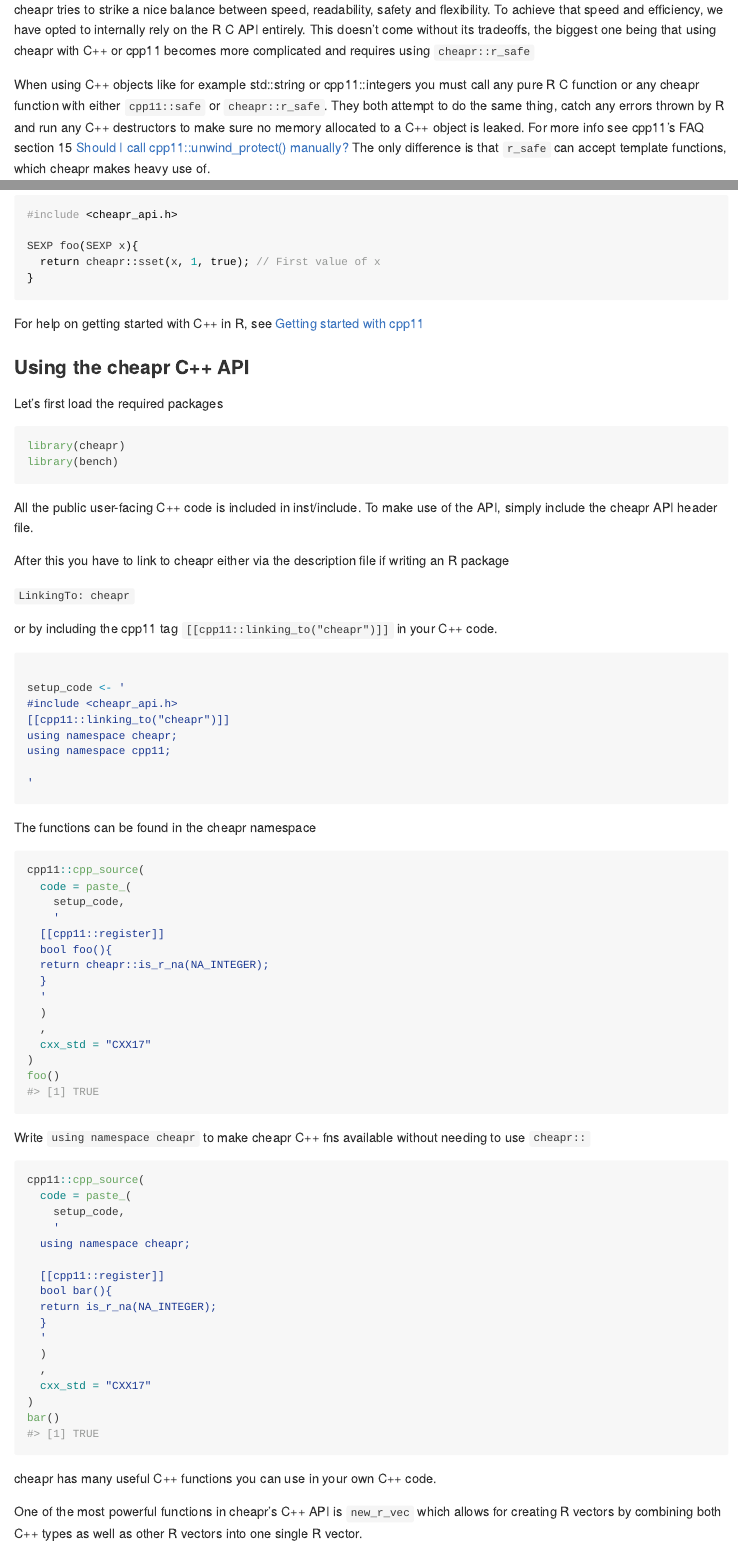
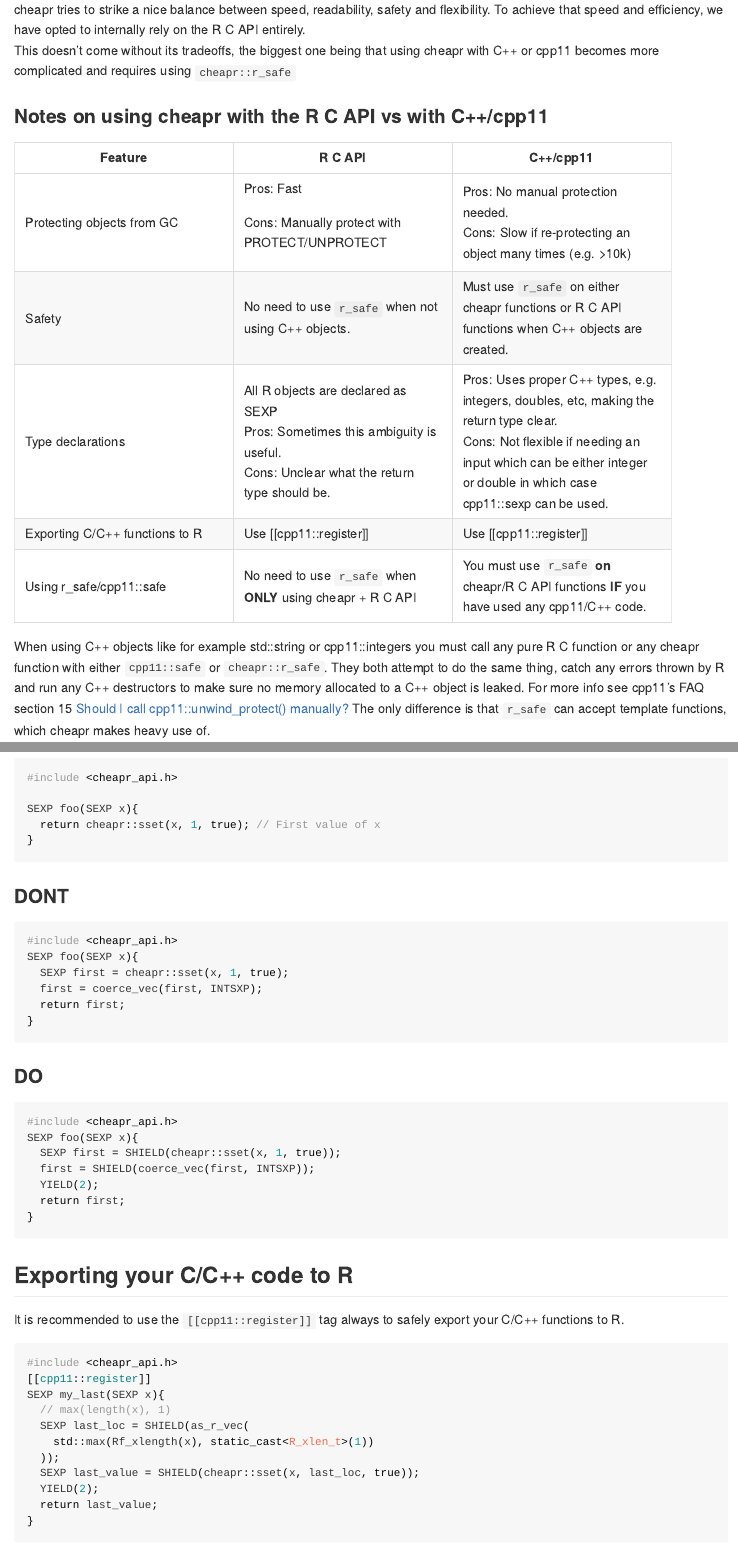
Before and after one commit to NicChr/cheapr, an R Markdown document (README.Rmd): the page in a window 1100 px wide, from 730 px down, and a second part further down, joined at a grey line. The pictures show the output file README.md that the author committed with the source, drawn offline in the style of GitHub; badge pictures from the web are left out.

Commit message:
Updated readme.

````diff
--- a/README.Rmd
+++ b/README.Rmd
@@ -63,9 +63,53 @@
 
 cheapr tries to strike a nice balance between speed, readability, safety
 and flexibility. To achieve that speed and efficiency, we have opted to
-internally rely on the R C API entirely. This doesn't come without its
-tradeoffs, the biggest one being that using cheapr with C++ or cpp11
-becomes more complicated and requires using `cheapr::r_safe`
+internally rely on the R C API entirely.\
+This doesn't come without its tradeoffs, the biggest one being that
+using cheapr with C++ or cpp11 becomes more complicated and requires
+using `cheapr::r_safe`
+
+### Notes on using cheapr with the R C API vs with C++/cpp11
+
++---------------------+---------------------+---------------------+
+| Feature             | R C API             | C++/cpp11           |
++=====================+=====================+=====================+
+| Protecting objects  | Pros: Fast          | Pros: No manual     |
+| from GC             |                     | protection needed.\ |
+|                     | Cons: Manually      | Cons: Slow if       |
+|                     | protect with        | re-protecting an    |
+|                     | PROTECT/UNPROTECT   | object many times   |
+|                     |                     | (e.g. \>10k)        |
++---------------------+---------------------+---------------------+
+| Safety              | No need to use      | Must use `r_safe`   |
+|                     | `r_safe` when not   | on either cheapr    |
+|                     | using C++ objects.  | functions or R C    |
+|                     |                     | API functions when  |
+|                     |                     | C++ objects are     |
+|                     |                     | created.            |
++---------------------+---------------------+---------------------+
+| Type declarations   | All R objects are   | Pros: Uses proper   |
+|                     | declared as SEXP\   | C++ types, e.g.     |
+|                     | Pros: Sometimes     | integers, doubles,  |
+|                     | this ambiguity is   | etc, making the     |
+|                     | useful.\            | return type clear.\ |
+|                     | Cons: Unclear what  | Cons: Not flexible  |
+|                     | the return type     | if needing an input |
+|                     | should be.          | which can be either |
+|                     |                     | integer or double   |
+|                     |                     | in which case       |
+|                     |                     | cpp11::sexp can be  |
+|                     |                     | used.               |
++---------------------+---------------------+---------------------+
+| Exporting C/C++     | Use                 | Use                 |
+| functions to R      | [[cpp11::register]] | [[cpp11::register]] |
++---------------------+---------------------+---------------------+
+| Using               | No need to use      | You must use        |
+| r_safe/cpp11::safe  | `r_safe` when       | `r_safe` **on**     |
+|                     | **ONLY** using      | cheapr/R C API      |
+|                     | cheapr + R C API    | functions **IF**    |
+|                     |                     | you have used any   |
+|                     |                     | cpp11/C++ code.     |
++---------------------+---------------------+---------------------+
 
 When using C++ objects like for example std::string or cpp11::integers
 you must call any pure R C function or any cheapr function with either
@@ -109,3 +156,42 @@
+### DONT
+
+``` cpp
+#include <cheapr_api.h>
+SEXP foo(SEXP x){
+  SEXP first = cheapr::sset(x, 1, true);
+  first = coerce_vec(first, INTSXP);
+  return first;
+}
+```
+
+### DO
+
+``` cpp
+#include <cheapr_api.h>
+SEXP foo(SEXP x){
+  SEXP first = SHIELD(cheapr::sset(x, 1, true));
+  first = SHIELD(coerce_vec(first, INTSXP));
+  YIELD(2);
+  return first;
+}
+```
+
+## Exporting your C/C++ code to R
+
+It is recommended to use the `[[cpp11::register]]` tag always to safely
+export your C/C++ functions to R.
+
+``` cpp
+#include <cheapr_api.h>
+[[cpp11::register]]
+SEXP my_last(SEXP x){
+  // max(length(x), 1)
+  SEXP last_loc = SHIELD(as_r_vec(
+    std::max(Rf_xlength(x), static_cast<R_xlen_t>(1))
+  ));
+  SEXP last_value = SHIELD(cheapr::sset(x, last_loc, true));
+  YIELD(2);
+  return last_value;
 }
 ```
 
@@ -121,8 +207,8 @@
 library(bench)
 ```
 
-All the public user-facing C++ code is included in inst/include. To make
-use of the API, simply include the cheapr API header file.
+All the public user-facing C/C++ code is included in inst/include. To
+make use of the API, simply include the cheapr API header file.
 
 After this you have to link to cheapr either via the description file if
 writing an R package
@@ -130,7 +216,7 @@
 `LinkingTo: cheapr`
 
 or by including the cpp11 tag `[[cpp11::linking_to("cheapr")]]` in your
-C++ code.
+C/C++ code.
 
 ```{r}
 
@@ -138,7 +224,6 @@
 #include <cheapr_api.h>
 [[cpp11::linking_to("cheapr")]]
 using namespace cheapr;
-using namespace cpp11;
 
 '
 ```
````
Also changed, not shown: README.md, README.Rmd (9 more changed lines), 1 other file.
